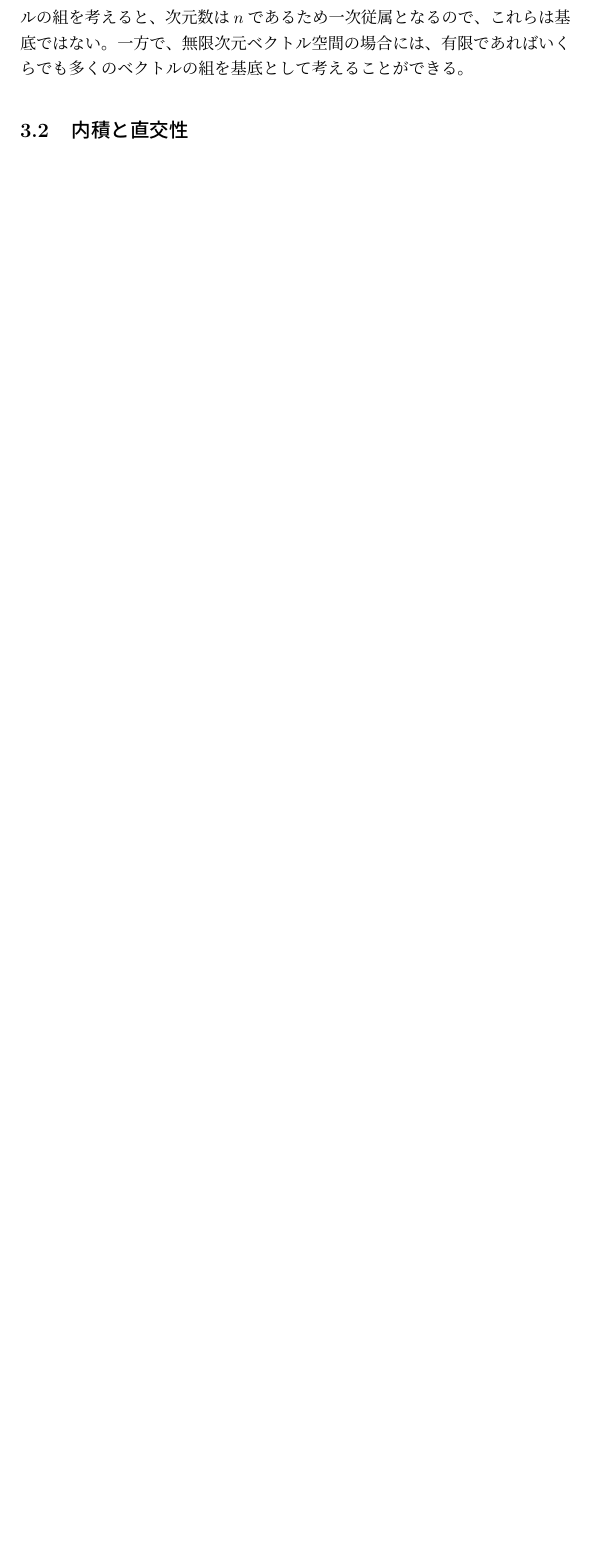
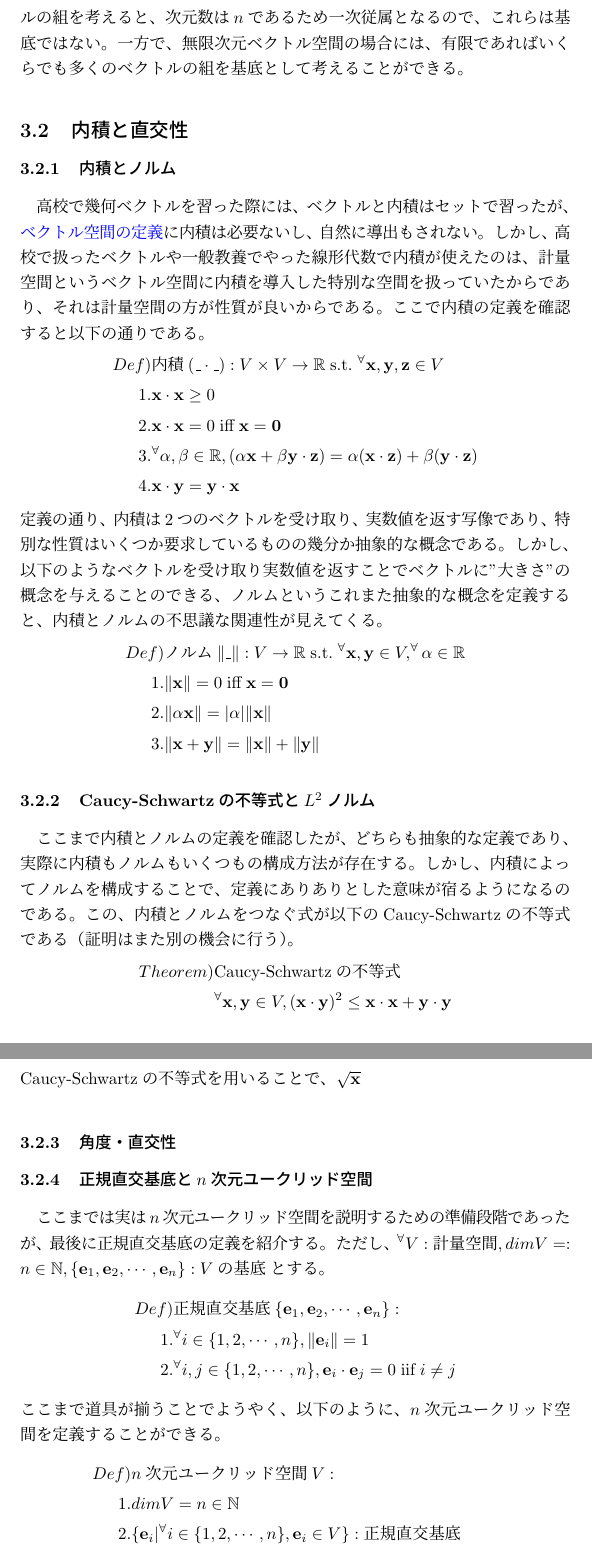
Before and after one commit to yo-aka-gene/linalg, a LaTeX document (00_pca/00_pca.tex): part of page 6 of 14 before the commit and two parts of pages 6 and 7 of 15 after it, the two joined at a grey line, cut so that both start at the same text, the shorter picture padded with empty space. Compiled offline with upLaTeX and dvipdfmx.

Commit message:
:construction: ver 23/02/21 9:41

```diff
--- a/00_pca/00_pca.tex
+++ b/00_pca/00_pca.tex
@@ -23,7 +23,7 @@ setpagesize=false,
 
 \title{バイオマンでも多様体が知りたい－00\\〜PCAをノリで理解しないことから開始〜}
 \author{\href{mailto:yujiokano@keio.jp}{岡野雄士}}
-\date{2023/02/17}
+\date{2023/02/20}
 
 
 \begin{document}
@@ -149,6 +149,64 @@ $$
 一方で、無限次元ベクトル空間の場合には、有限であればいくらでも多くのベクトルの組を基底として考えることができる。
 
 \hypertarget{innerprod}{\subsection{内積と直交性}}
+\subsubsection{内積とノルム}
+高校で幾何ベクトルを習った際には、ベクトルと内積はセットで習ったが、\hyperlink{vecsp}{ベクトル空間の定義}に内積は必要ないし、自然に導出もされない。
+しかし、高校で扱ったベクトルや一般教養でやった線形代数で内積が使えたのは、計量空間というベクトル空間に内積を導入した特別な空間を扱っていたからであり、それは計量空間の方が性質が良いからである。
+ここで内積の定義を確認すると以下の通りである。
+$$
+\begin{aligned}
+  Def)&\text{内積}(\_\cdot\_):V\times V\rightarrow\mathbb{R}\;\text{s.t.}\;^\forall\mathbf{x},\mathbf{y},\mathbf{z}\in V\\
+  1.&\mathbf{x}\cdot\mathbf{x}\geq 0\\
+  2.&\mathbf{x}\cdot\mathbf{x}=0\;\text{iff}\;\mathbf{x}=\mathbf{0}\\
+  3.&^\forall\alpha,\beta\in\mathbb{R},(\alpha\mathbf{x}+\beta\mathbf{y}\cdot\mathbf{z})=\alpha(\mathbf{x}\cdot\mathbf{z})+\beta(\mathbf{y}\cdot\mathbf{z})\\
+  4.&\mathbf{x}\cdot\mathbf{y}=\mathbf{y}\cdot\mathbf{x}
+\end{aligned}
+$$
+定義の通り、内積は2つのベクトルを受け取り、実数値を返す写像であり、特別な性質はいくつか要求しているものの幾分か抽象的な概念である。
+しかし、以下のようなベクトルを受け取り実数値を返すことでベクトルに"大きさ"の概念を与えることのできる、ノルムというこれまた抽象的な概念を定義すると、
+内積とノルムの不思議な関連性が見えてくる。
+$$
+\begin{aligned}
+  Def)&\text{ノルム}\|\_\|:V\rightarrow\mathbb{R}\;\text{s.t.}\;^\forall\mathbf{x},\mathbf{y}\in V,^\forall\alpha\in\mathbb{R}\\
+  1.&\|\mathbf{x}\|=0\;\text{iff}\;\mathbf{x}=\mathbf{0}\\
+  2.&\|\alpha\mathbf{x}\|=|\alpha|\|\mathbf{x}\|\\
+  3.&\|\mathbf{x}+\mathbf{y}\|=\|\mathbf{x}\|+\|\mathbf{y}\|
+\end{aligned}
+$$
+
+\subsubsection{Caucy-Schwartzの不等式と$L^2$ノルム}
+ここまで内積とノルムの定義を確認したが、どちらも抽象的な定義であり、実際に内積もノルムもいくつもの構成方法が存在する。
+しかし、内積によってノルムを構成することで、定義にありありとした意味が宿るようになるのである。この、内積とノルムをつなぐ式が以下のCaucy-Schwartzの不等式である（証明はまた別の機会に行う）。
+$$
+\begin{aligned}
+  Theorem)&\text{Caucy-Schwartzの不等式}\\
+  &^\forall\mathbf{x},\mathbf{y}\in V,(\mathbf{x}\cdot\mathbf{y})^2\leq\mathbf{x}\cdot\mathbf{x}+\mathbf{y}\cdot\mathbf{y}\\
+\end{aligned}
+$$
+Caucy-Schwartzの不等式を用いることで、$\sqrt{\mathbf{x}}$
+
+\subsubsection{角度・直交性}
+
+\subsubsection{正規直交基底と$n$次元ユークリッド空間}
+ここまでは実は$n$次元ユークリッド空間を説明するための準備段階であったが、最後に正規直交基底の定義を紹介する。
+ただし、$^\forall V:\text{計量空間},dimV=:n\in\mathbb{N},\{\mathbf{e}_1,\mathbf{e}_2,\cdots,\mathbf{e}_n\}:V\text{の基底}$とする。
+$$
+\begin{aligned}
+  Def)&\text{正規直交基底}\{\mathbf{e}_1,\mathbf{e}_2,\cdots,\mathbf{e}_n\}:\\
+  1.&^\forall i\in\{1,2,\cdots,n\},\|\mathbf{e}_i\|=1\\
+  2.&^\forall i,j\in\{1,2,\cdots,n\},\mathbf{e}_i\cdot\mathbf{e}_j=0\;\text{iif}\;i\neq j
+\end{aligned}
+$$
+ここまで道具が揃うことでようやく、以下のように、$n$次元ユークリッド空間を定義することができる。
+$$
+\begin{aligned}
+  Def)&n\text{次元ユークリッド空間}V:\\
+  1.&dimV=n\in\mathbb{N}\\
+  2.&\{\mathbf{e}_i|^\forall i\in\{1,2,\cdots,n\},\mathbf{e}_i\in V\}:\text{正規直交基底}\\
+  3.&^\forall\mathbf{x},\mathbf{y}\in V, \mathbf{x}:=\sum_{i=1}^nx^i\mathbf{e}_i,\mathbf{y}:=\sum_{i=1}^ny^i\mathbf{e}_i(^\forall x^i,y^i\in\mathbb{R}),\\
+  &\mathbf{x}\cdot\mathbf{y}:=\sum_{i=1}^nx^iy^i
+\end{aligned}
+$$
 
 \subsection{基底変換行列}
 \subsubsection{導入：「基底による表記」と「座標系による表記」}
```
Also changed, not shown: 00_pca/out/00_pca.pdf, 00_pca/00_pca.tex (2 more changed lines), 6 other files.
